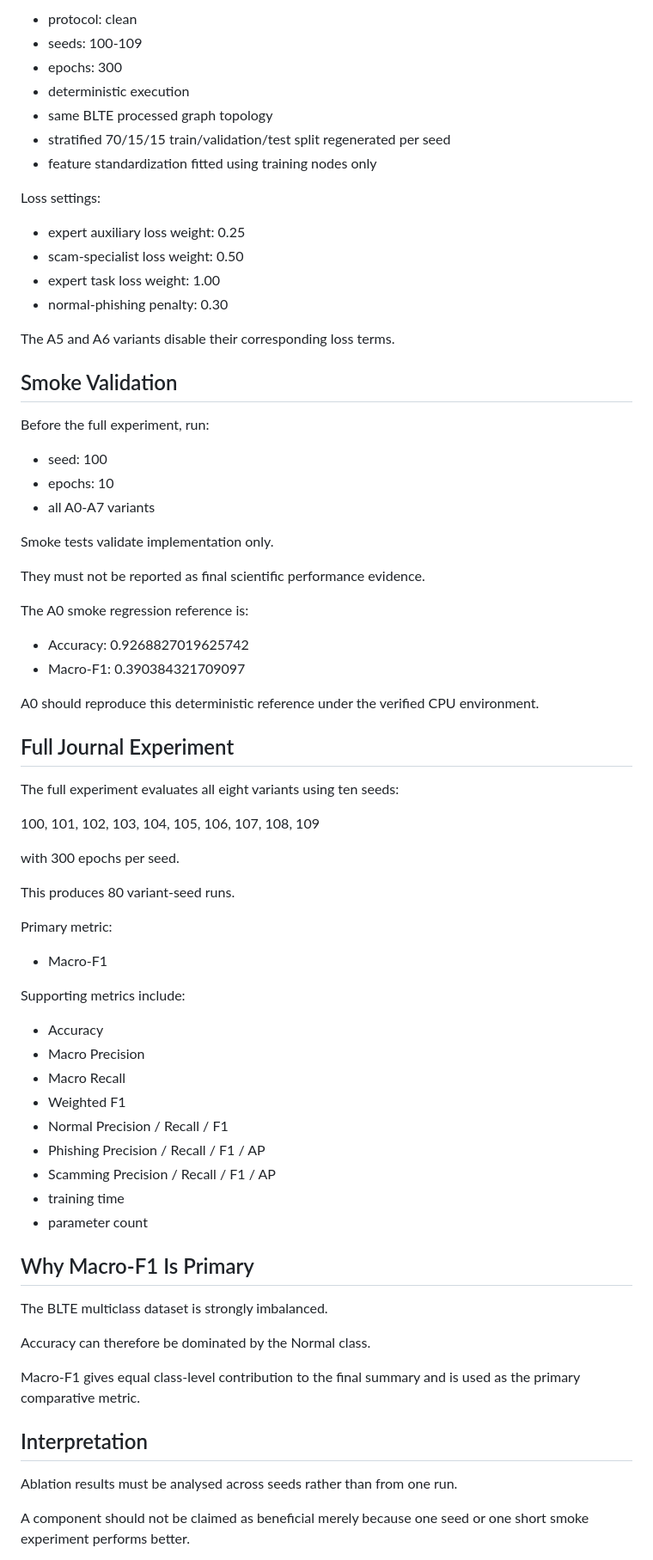
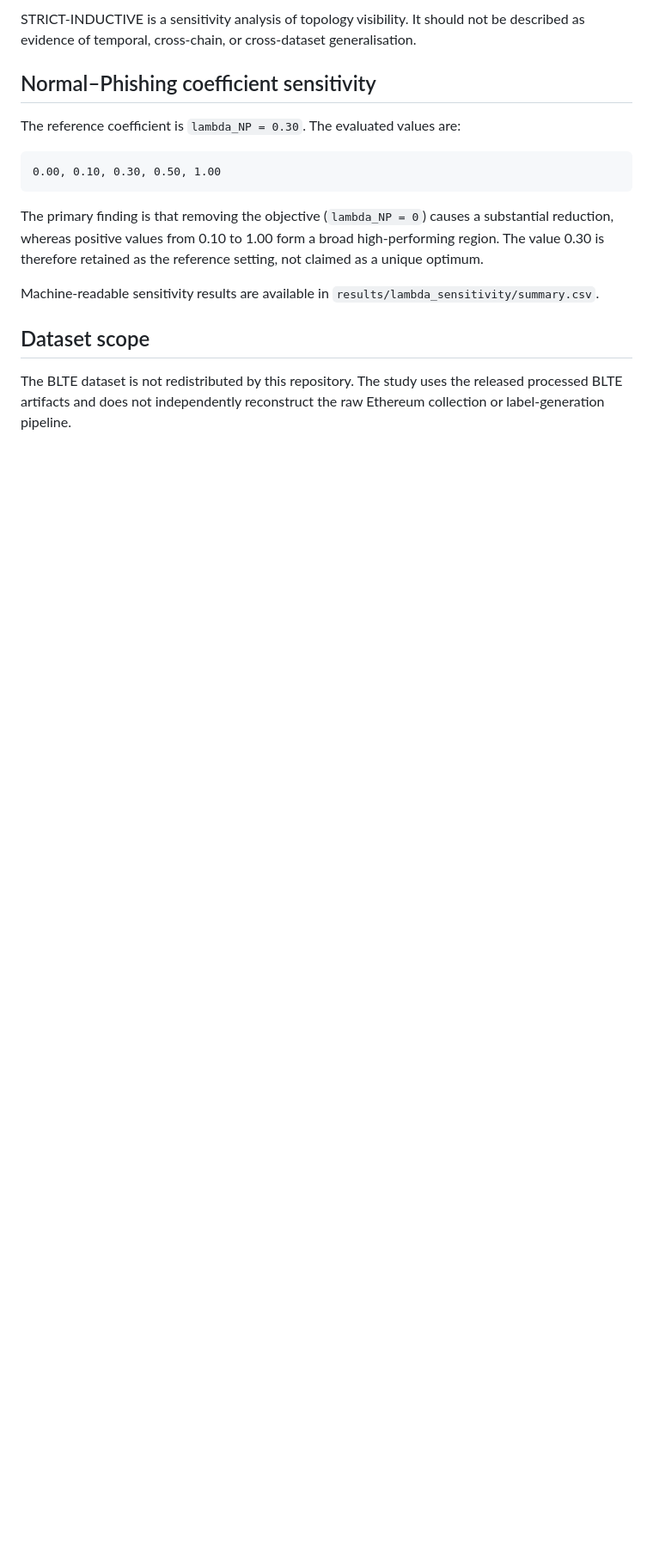
Before and after one commit to nurhalizaabdulwahab197/xmoe-ethereum-fraud-detection, a Markdown page: experiments/README.md, the part around one of its changes. Shown at 86% size. GitHub-like rendering; blank space fills up the shorter version.

````diff
--- a/experiments/README.md
+++ b/experiments/README.md
@@ -66,80 +69,19 @@ The journal-validation CPU experiment uses:
 
-- protocol: clean
-- seeds: 100-109
-- epochs: 300
-- deterministic execution
-- same BLTE processed graph topology
-- stratified 70/15/15 train/validation/test split regenerated per seed
-- feature standardization fitted using training nodes only
+STRICT-INDUCTIVE is a sensitivity analysis of topology visibility. It should not be described as evidence of temporal, cross-chain, or cross-dataset generalisation.
 
-Loss settings:
+## Normal–Phishing coefficient sensitivity
 
-- expert auxiliary loss weight: 0.25
-- scam-specialist loss weight: 0.50
-- expert task loss weight: 1.00
-- normal-phishing penalty: 0.30
+The reference coefficient is `lambda_NP = 0.30`. The evaluated values are:
 
-The A5 and A6 variants disable their corresponding loss terms.
+```text
+0.00, 0.10, 0.30, 0.50, 1.00
+```
 
-## Smoke Validation
+The primary finding is that removing the objective (`lambda_NP = 0`) causes a substantial reduction, whereas positive values from 0.10 to 1.00 form a broad high-performing region. The value 0.30 is therefore retained as the reference setting, not claimed as a unique optimum.
 
-Before the full experiment, run:
+Machine-readable sensitivity results are available in `results/lambda_sensitivity/summary.csv`.
 
-- seed: 100
-- epochs: 10
-- all A0-A7 variants
+## Dataset scope
 
-Smoke tests validate implementation only.
+The BLTE dataset is not redistributed by this repository. The study uses the released processed BLTE artifacts and does not independently reconstruct the raw Ethereum collection or label-generation pipeline.
 
-They must not be reported as final scientific performance evidence.
-
-The A0 smoke regression reference is:
-
-- Accuracy: 0.9268827019625742
-- Macro-F1: 0.390384321709097
-
-A0 should reproduce this deterministic reference under the verified CPU
-environment.
-
-## Full Journal Experiment
-
-The full experiment evaluates all eight variants using ten seeds:
-
-100, 101, 102, 103, 104, 105, 106, 107, 108, 109
-
-with 300 epochs per seed.
-
-This produces 80 variant-seed runs.
-
-Primary metric:
-
-- Macro-F1
-
-Supporting metrics include:
-
-- Accuracy
-- Macro Precision
-- Macro Recall
-- Weighted F1
-- Normal Precision / Recall / F1
-- Phishing Precision / Recall / F1 / AP
-- Scamming Precision / Recall / F1 / AP
-- training time
-- parameter count
-
-## Why Macro-F1 Is Primary
-
-The BLTE multiclass dataset is strongly imbalanced.
-
-Accuracy can therefore be dominated by the Normal class.
-
-Macro-F1 gives equal class-level contribution to the final summary and
-is used as the primary comparative metric.
-
-## Interpretation
-
-Ablation results must be analysed across seeds rather than from one run.
-
-A component should not be claimed as beneficial merely because one seed
-or one short smoke experiment performs better.
-
````
Also changed, not shown: other parts of experiments/README.md (+48 -88 lines).
